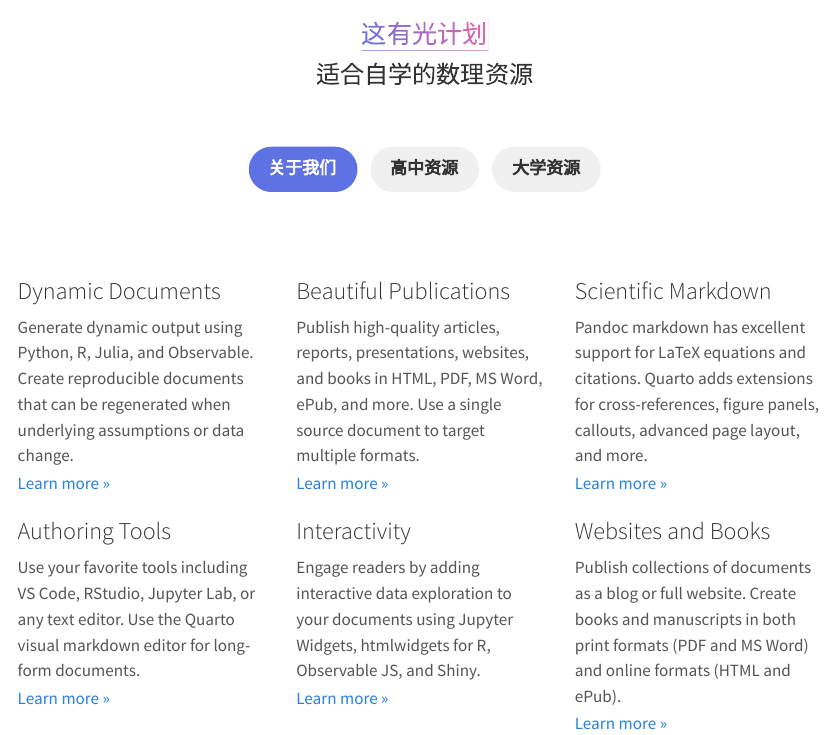
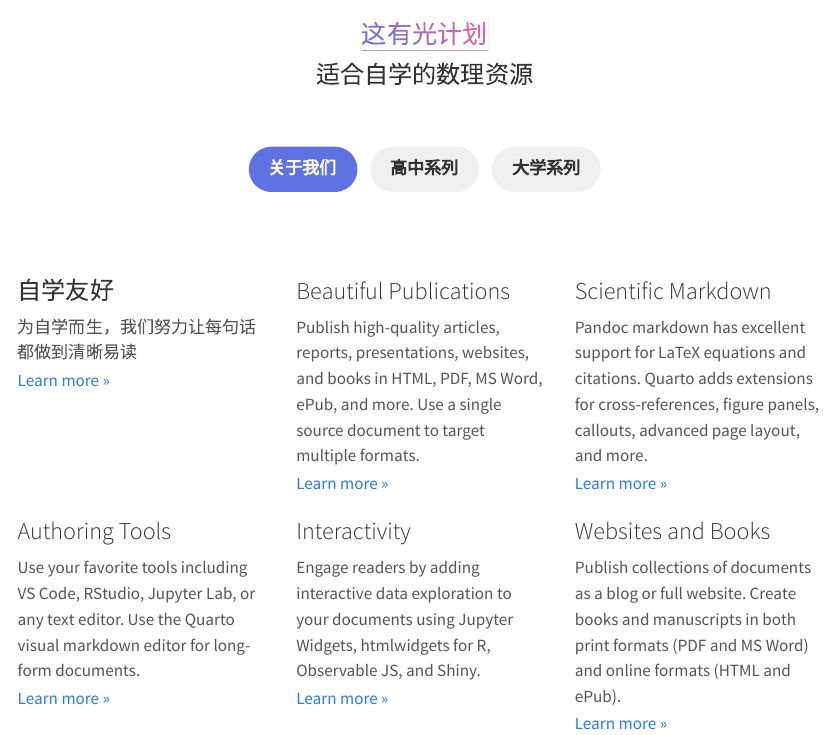
Before and after one commit to yaoshenwang/zheyouguang, a Quarto document (website/index.qmd): the page in a window 1100 px wide, from its top. Rendered offline with R 4.5, knitr and Pandoc in place of Quarto, with nearby package versions.

Commit message:
修改首页表述

```diff
--- a/website/index.qmd
+++ b/website/index.qmd
@@ -6,7 +6,7 @@ toc: false
 css: index.css
 editor: source
 description: |
-  An open source technical publishing system for creating beautiful articles, websites, blogs, books, slides, and more. Supports Python, R, Julia, and JavaScript.
+  适合自学的数理资源
 hide-description: true
 ---
 ::: {.hero-banner}
@@ -22,8 +22,8 @@ hide-description: true
 
 <div class="buttons">
   <a href="#" class="button button-primary">关于我们</a>
-  <a href="#" class="button button-secondary">高中资源</a>
-  <a href="#" class="button button-secondary">大学资源</a>
+  <a href="#" class="button button-secondary">高中系列</a>
+  <a href="#" class="button button-secondary">大学系列</a>
 </div>
 
 :::
@@ -32,8 +32,8 @@ hide-description: true
 ::: {.features}
 
 ::: {.feature}
-### Dynamic Documents
-Generate dynamic output using Python, R, Julia, and Observable. Create reproducible documents that can be regenerated when underlying assumptions or data change.
+### 自学友好
+为自学而生，我们努力让每句话都做到清晰易读
 
 ::: {.learn-more}
 [Learn more »](/docs/computations/python.qmd)
```
Also changed, not shown: 1 other file.
